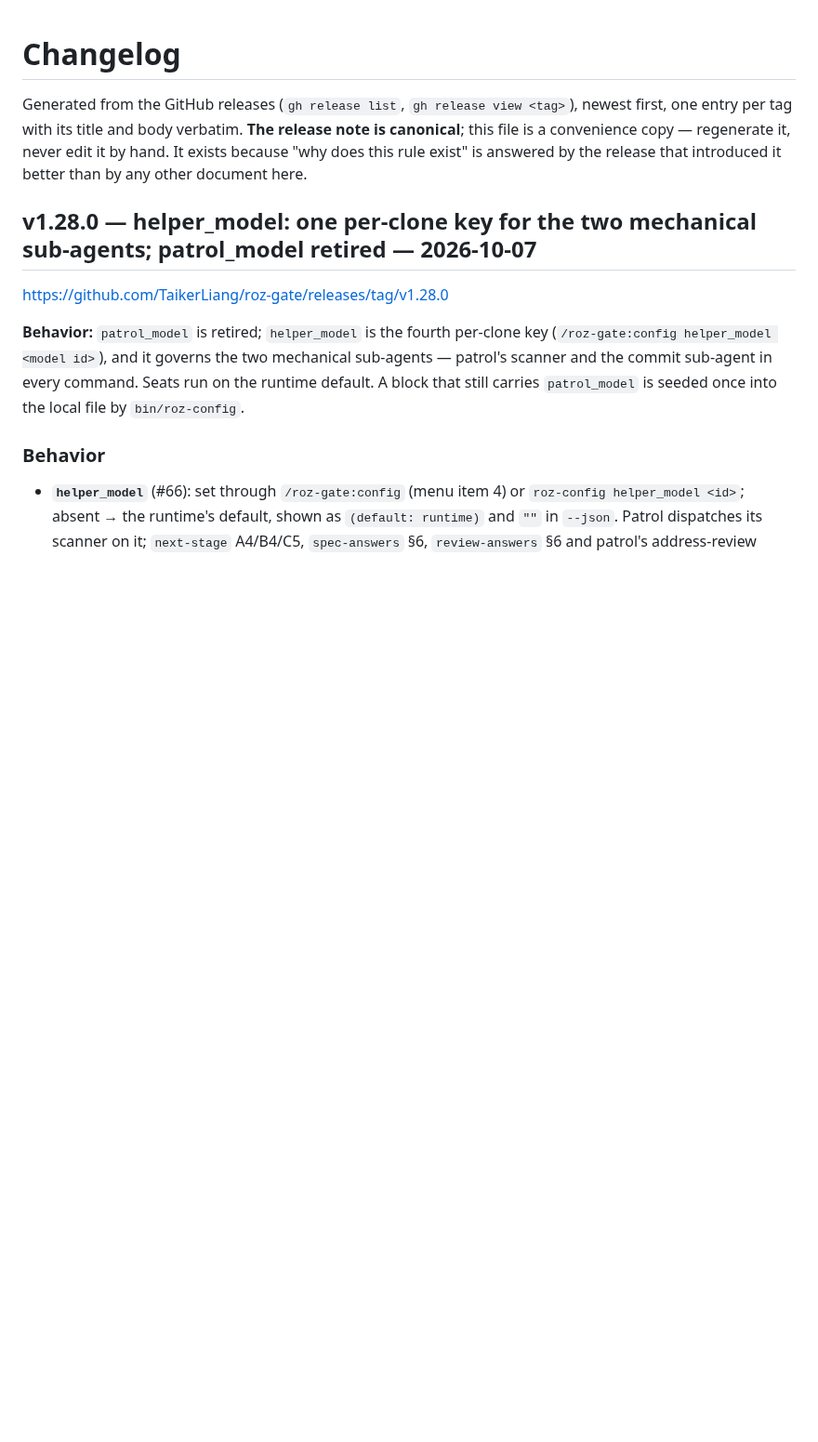
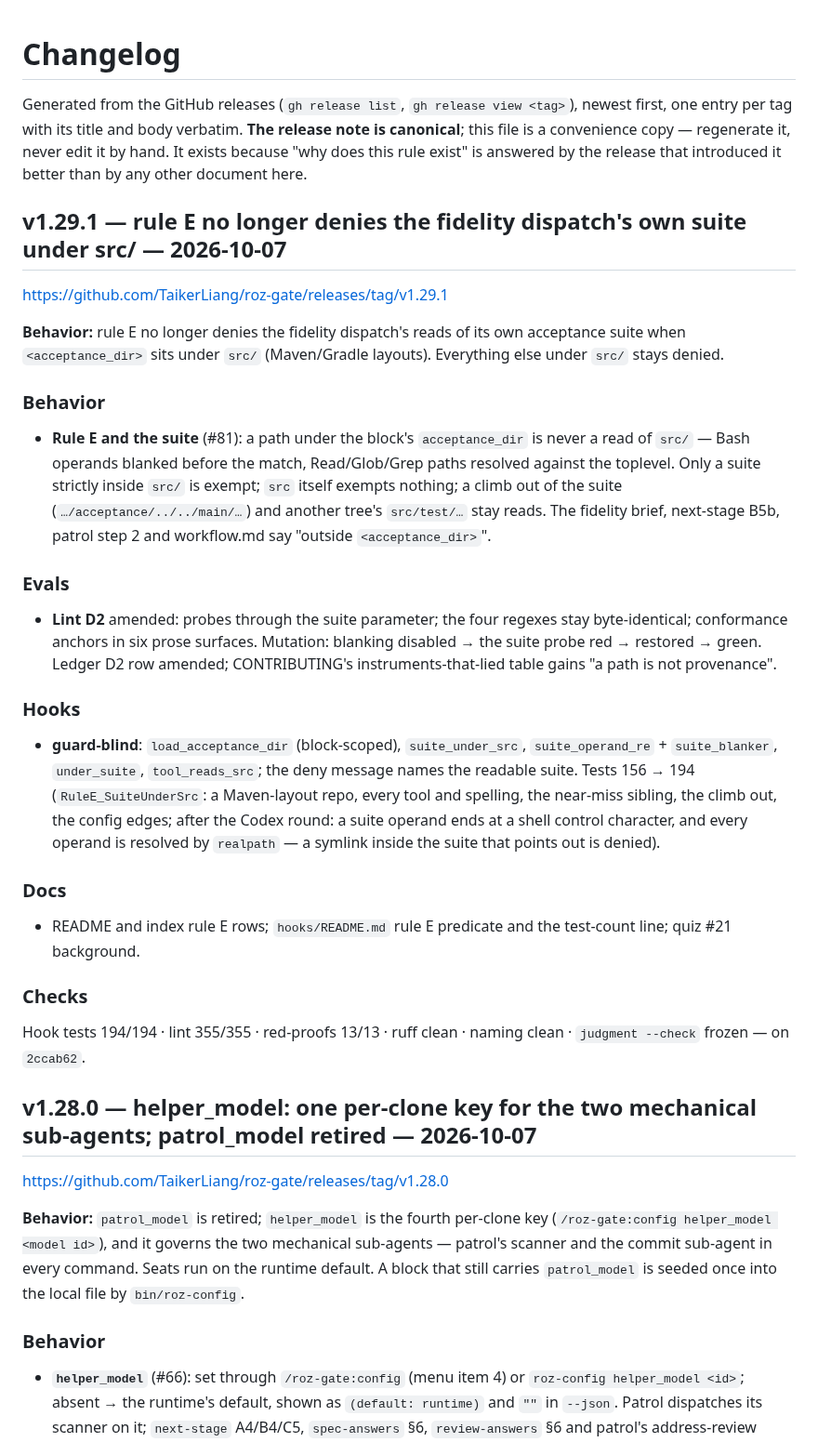
Before and after one commit to TaikerLiang/roz-gate, a Markdown page: CHANGELOG.md, the part around the change. Shown at 93% size. GitHub-like rendering; blank space fills up the shorter version.

Commit message:
chore: changelog for v1.29.1
Regenerated by `python3 tools/changelog.py` from the published releases
(42 releases); `--check` is current. Never edited by hand.

Co-Authored-By: Claude Fable 5.1 <noreply@anthropic.com>
Claude-Session: https://claude.ai/code/session_0116zed4AZKP7sCYwRfHaRsm

```diff
--- a/CHANGELOG.md
+++ b/CHANGELOG.md
@@ -1,6 +1,27 @@
 # Changelog
 
 Generated from the GitHub releases (`gh release list`, `gh release view <tag>`), newest first, one entry per tag with its title and body verbatim. **The release note is canonical**; this file is a convenience copy — regenerate it, never edit it by hand. It exists because "why does this rule exist" is answered by the release that introduced it better than by any other document here.
+
+## v1.29.1 — rule E no longer denies the fidelity dispatch's own suite under src/ — 2026-10-07
+
+<https://github.com/TaikerLiang/roz-gate/releases/tag/v1.29.1>
+
+**Behavior:** rule E no longer denies the fidelity dispatch's reads of its own acceptance suite when `<acceptance_dir>` sits under `src/` (Maven/Gradle layouts). Everything else under `src/` stays denied.
+
+### Behavior
+- **Rule E and the suite** (#81): a path under the block's `acceptance_dir` is never a read of `src/` — Bash operands blanked before the match, Read/Glob/Grep paths resolved against the toplevel. Only a suite strictly inside `src/` is exempt; `src` itself exempts nothing; a climb out of the suite (`…/acceptance/../../main/…`) and another tree's `src/test/…` stay reads. The fidelity brief, next-stage B5b, patrol step 2 and workflow.md say "outside `<acceptance_dir>`".
+
+### Evals
+- **Lint D2** amended: probes through the suite parameter; the four regexes stay byte-identical; conformance anchors in six prose surfaces. Mutation: blanking disabled → the suite probe red → restored → green. Ledger D2 row amended; CONTRIBUTING's instruments-that-lied table gains "a path is not provenance".
+
+### Hooks
+- **guard-blind**: `load_acceptance_dir` (block-scoped), `suite_under_src`, `suite_operand_re` + `suite_blanker`, `under_suite`, `tool_reads_src`; the deny message names the readable suite. Tests 156 → 194 (`RuleE_SuiteUnderSrc`: a Maven-layout repo, every tool and spelling, the near-miss sibling, the climb out, the config edges; after the Codex round: a suite operand ends at a shell control character, and every operand is resolved by `realpath` — a symlink inside the suite that points out is denied).
+
+### Docs
+- README and index rule E rows; `hooks/README.md` rule E predicate and the test-count line; quiz #21 background.
+
+### Checks
+Hook tests 194/194 · lint 355/355 · red-proofs 13/13 · ruff clean · naming clean · `judgment --check` frozen — on `2ccab62`.
 
 ## v1.28.0 — helper_model: one per-clone key for the two mechanical sub-agents; patrol_model retired — 2026-10-07
 
```
